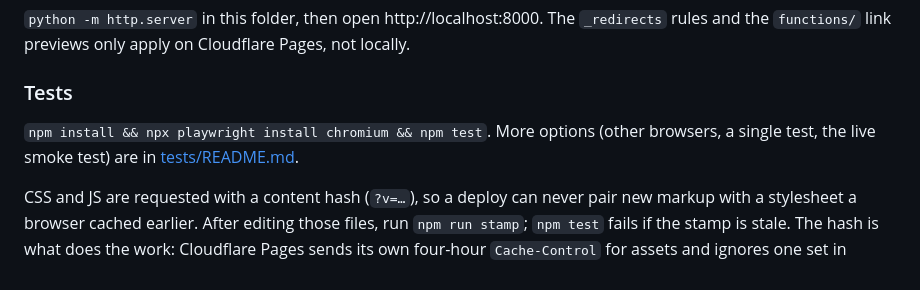
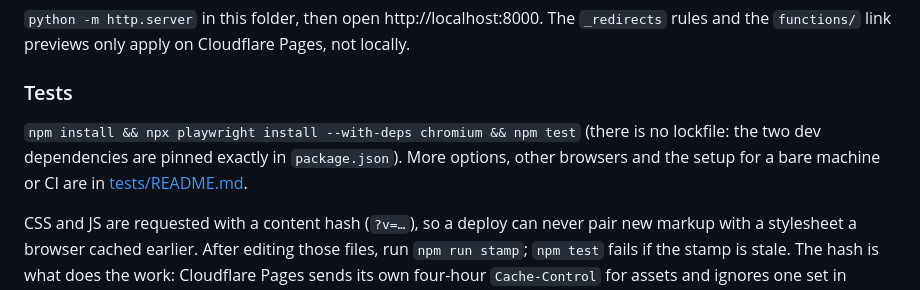
Before and after one commit to chizkidd/nbview, a Markdown page: README.md, the part around the change. GitHub-like rendering.

Commit message:
Write down what a fresh machine or CI needs to run the tests.
There is no lockfile by design, so `npm ci` cannot work, and Chromium needs the system libraries `--with-deps` installs.

🤖 Generated with Codebuff
Co-Authored-By: Codebuff <noreply@codebuff.com>

```diff
--- a/README.md
+++ b/README.md
@@ -97,7 +97,7 @@ nbview/
 
 ### Tests
 
-`npm install && npx playwright install chromium && npm test`. More options (other browsers, a single test, the live smoke test) are in [tests/README.md](tests/README.md).
+`npm install && npx playwright install --with-deps chromium && npm test` (there is no lockfile: the two dev dependencies are pinned exactly in `package.json`). More options, other browsers and the setup for a bare machine or CI are in [tests/README.md](tests/README.md).
 
 CSS and JS are requested with a content hash (`?v=…`), so a deploy can never pair new markup with a stylesheet a browser cached earlier. After editing those files, run `npm run stamp`; `npm test` fails if the stamp is stale. The hash is what does the work: Cloudflare Pages sends its own four-hour `Cache-Control` for assets and ignores one set in `_headers`, so a repeat visit revalidates because the URL changed, not because a header asked it to.
 
```
Also changed, not shown: 1 other file.
